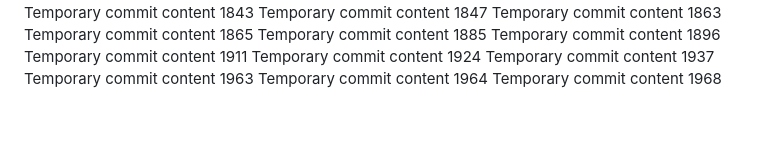
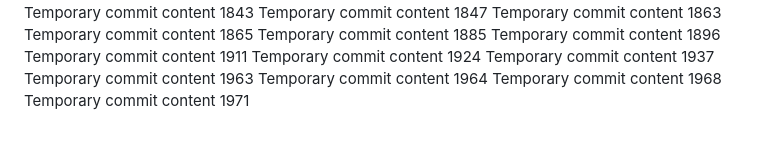
Before and after one commit to techpluggin/every, a Markdown page: report.md, the part around the change. Drawn GitHub-style.

```diff
--- a/report.md
+++ b/report.md
@@ -208,3 +208,4 @@ Temporary commit content 1937
 Temporary commit content 1963
 Temporary commit content 1964
 Temporary commit content 1968
+Temporary commit content 1971
```
